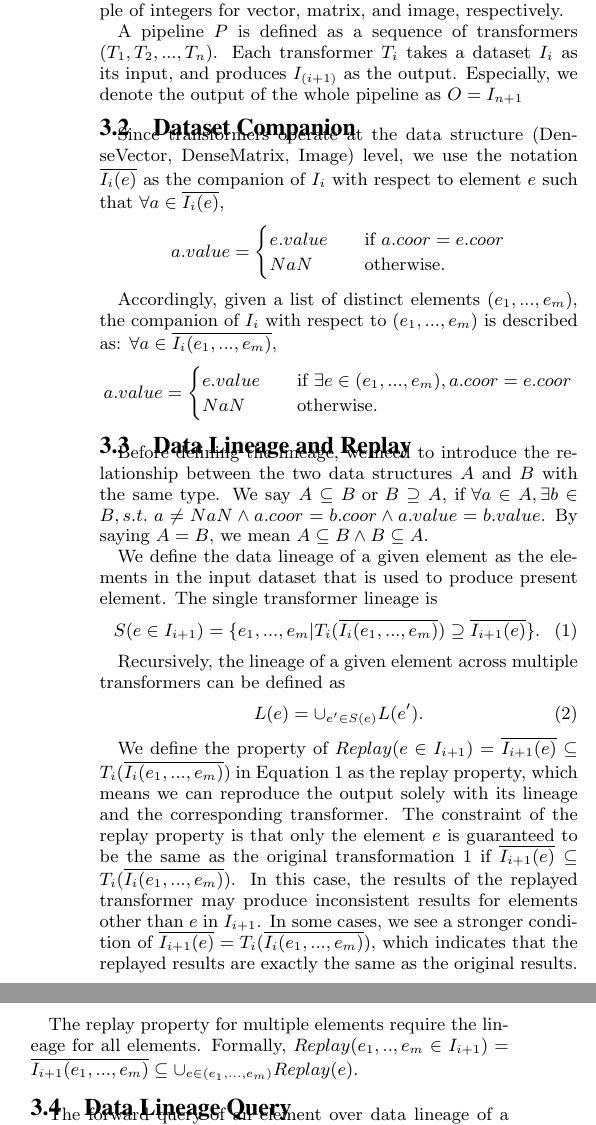
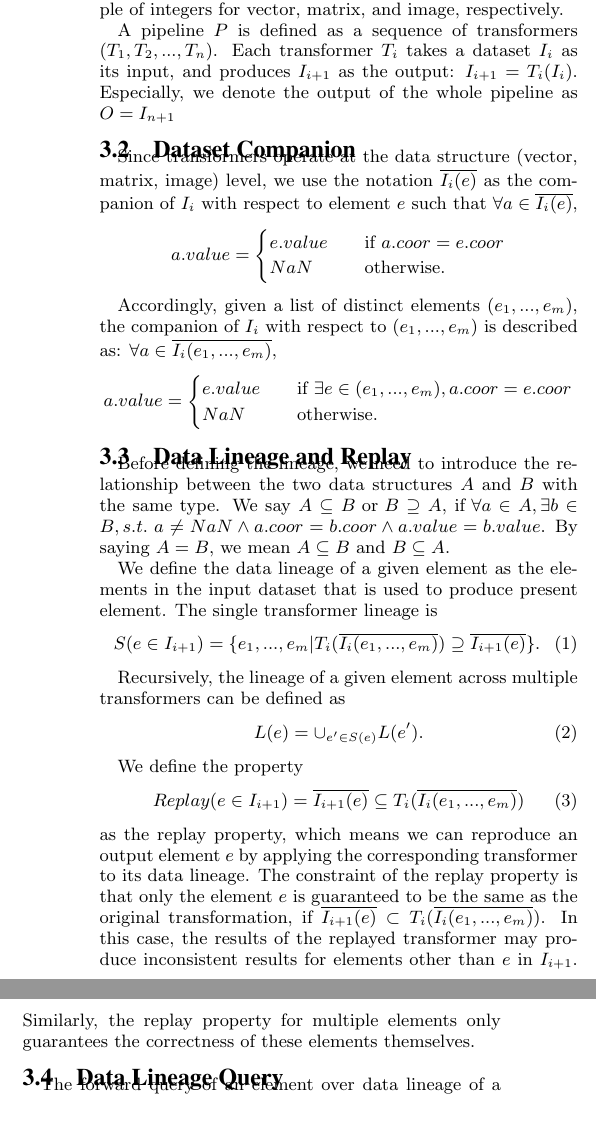
Before and after one commit to luckh2/SIGMOD_2016, a LaTeX paper (Lineage.tex): two parts of the columns of page 4 of 9, joined at a grey line, cut so that both start at the same text. Compiled offline with pdfLaTeX.

Commit message:
local edits

```diff
--- a/Lineage.tex
+++ b/Lineage.tex
@@ -347,11 +347,12 @@ the coordinates of an element is a pair of integers, a triple of integers, or a
 for vector, matrix, and image, respectively.
 
 A pipeline $P$ is defined as a sequence of transformers $(T_1, T_2, ..., T_n)$.
-Each transformer $T_i$ takes a dataset $I_i$ as its input, and produces $I_{(i+1)}$ as the output.
+Each transformer $T_i$ takes a dataset $I_i$ as its input, and produces $I_{i+1}$ as the output:
+$I_{i+1} = T_i(I_i)$.
 Especially, we denote the output of the whole pipeline as $O = I_{n+1}$
 
 \subsection{Dataset Companion}
-Since transformers operate at the data structure (DenseVector, DenseMatrix, Image) level, we use the notation
+Since transformers operate at the data structure (vector, matrix, image) level, we use the notation
 $\overline{I_i(e)}$ as the companion of $I_i$ with respect to element $e$ such that $\forall a \in \overline{I_i(e)}$,
 \[ a.value =
   \begin{cases}
@@ -373,7 +374,7 @@ described as: $\forall a \in \overline{I_i(e_1, ..., e_m)}$,
 \subsection{Data Lineage and Replay}
 Before defining the lineage, we need to introduce the relationship between the two data structures $A$ and $B$ with the same type.
 We say $A \subseteq B \text{ or } B \supseteq A$, $\text{if }\forall a \in A, \exists b \in B, s.t.\text{ } a \neq NaN \land a.coor = b.coor \land a.value = b.value$.
-By saying $A = B$, we mean $A \subseteq B \land B \subseteq A$.
+By saying $A = B$, we mean $A \subseteq B$ and $B \subseteq A$.
 
 We define the data lineage of a given element as the elements in the input dataset that is used to produce present element.
 The single transformer lineage is
@@ -388,16 +389,15 @@ Recursively, the lineage of a given element across multiple transformers can be
 L(e) = \cup_{e' \in S(e)} L(e').
 \end{equation}
 
-We define the property of $Replay(e \in I_{i+1}) = \overline{I_{i+1}(e)} \subseteq T_i(\overline{I_i(e_1, ..., e_m)})$ in Equation~\ref{equa:SingleLineage}
-as the replay property, which means we can reproduce the output solely with its lineage and the corresponding transformer.
-The constraint of the replay property is that only the element $e$ is guaranteed to be the same as the original transformation 1
-if $\overline{I_{i+1}(e)} \subseteq T_i(\overline{I_i(e_1, ..., e_m)})$. In this case, the results of the replayed transformer may
-produce inconsistent results for elements other than $e$ in $I_{i+1}$.
-In some cases, we see a stronger condition of $\overline{I_{i+1}(e)} = T_i(\overline{I_i(e_1, ..., e_m)})$, which indicates that
-the replayed results are exactly the same as the original results.
-
-The replay property for multiple elements require the lineage for all elements. Formally,
-$Replay(e_1,..,e_m \in I_{i+1}) = \overline{I_{i+1}(e_1,...,e_m)} \subseteq \cup_{e \in (e_1,...,e_m)} Replay(e) $.
+We define the property
+\begin{equation}
+Replay(e \in I_{i+1}) = \overline{I_{i+1}(e)} \subseteq T_i(\overline{I_i(e_1, ..., e_m)})
+\end{equation}
+as the replay property, which means we can reproduce an output element $e$ by applying the corresponding transformer to its data lineage.
+The constraint of the replay property is that only the element $e$ is guaranteed to be the same as the original transformation,
+if $\overline{I_{i+1}(e)} \subset T_i(\overline{I_i(e_1, ..., e_m)})$.
+In this case, the results of the replayed transformer may produce inconsistent results for elements other than $e$ in $I_{i+1}$.
+Similarly, the replay property for multiple elements only guarantees the correctness of these elements themselves.
 
 \subsection{Data Lineage Query}
 The forward query of an element over data lineage of a pipeline $P$ returns $qForward(e) = \{e' | e \in L(e' \in O)\}$.
```
Also changed, not shown: Lineage.tex (4 more changed lines).
